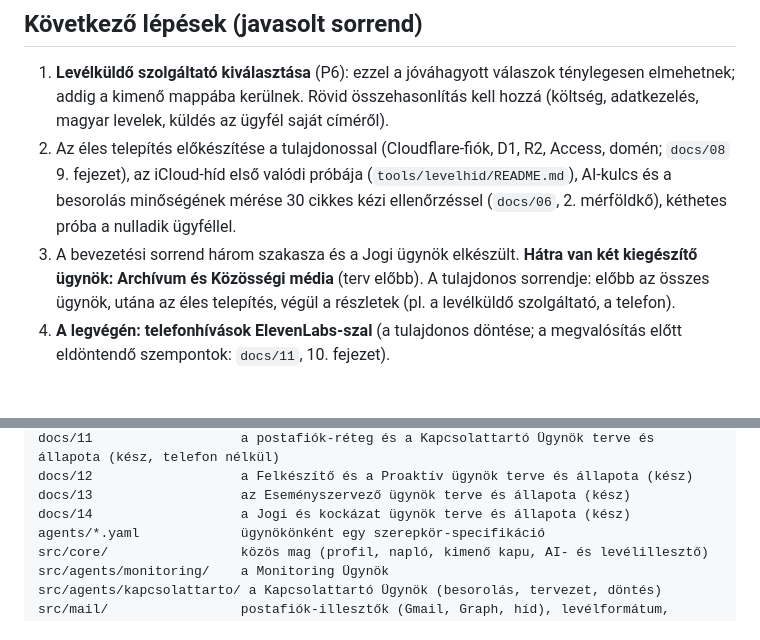
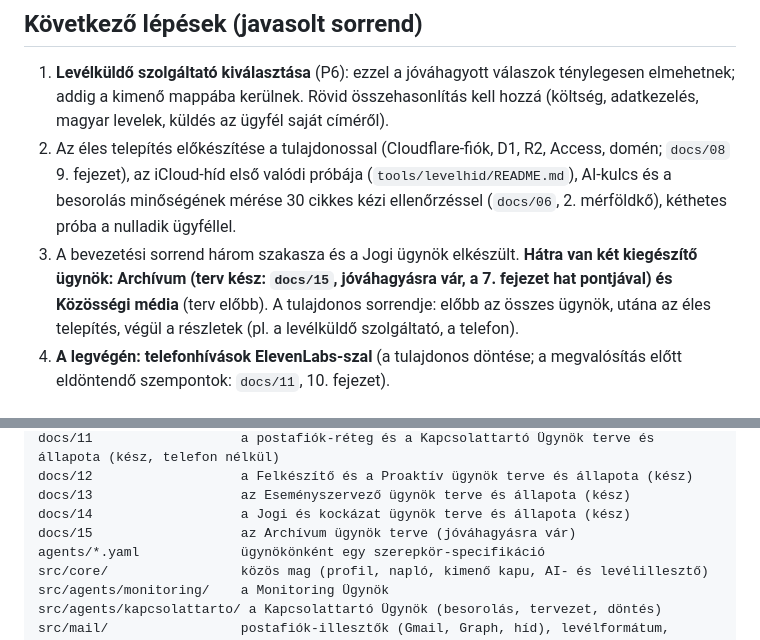
Before and after one commit to Menyuswin/ai-sajtoiroda, a Markdown page: CLAUDE.md, 2 parts joined by grey strips. GitHub-like rendering.

Commit message:
Archívum ügynök terve (docs/15), jóváhagyásra vár
Co-Authored-By: Claude Sonnet 5.5 <noreply@anthropic.com>
Claude-Session: https://claude.ai/code/session_017m4XvW65acUBP43BTkVAV1

```diff
--- a/CLAUDE.md
+++ b/CLAUDE.md
@@ -67,7 +67,7 @@ Koncepció + működő, tesztelt **száraz módú** rendszer; **semmi nincs éle
 
 1. **Levélküldő szolgáltató kiválasztása** (P6): ezzel a jóváhagyott válaszok ténylegesen elmehetnek; addig a kimenő mappába kerülnek. Rövid összehasonlítás kell hozzá (költség, adatkezelés, magyar levelek, küldés az ügyfél saját címéről).
 2. Az éles telepítés előkészítése a tulajdonossal (Cloudflare-fiók, D1, R2, Access, domén; `docs/08` 9. fejezet), az iCloud-híd első valódi próbája (`tools/levelhid/README.md`), AI-kulcs és a besorolás minőségének mérése 30 cikkes kézi ellenőrzéssel (`docs/06`, 2. mérföldkő), kéthetes próba a nulladik ügyféllel.
-3. A bevezetési sorrend három szakasza és a Jogi ügynök elkészült. **Hátra van két kiegészítő ügynök: Archívum és Közösségi média** (terv előbb). A tulajdonos sorrendje: előbb az összes ügynök, utána az éles telepítés, végül a részletek (pl. a levélküldő szolgáltató, a telefon).
+3. A bevezetési sorrend három szakasza és a Jogi ügynök elkészült. **Hátra van két kiegészítő ügynök: Archívum (terv kész: `docs/15`, jóváhagyásra vár, a 7. fejezet hat pontjával) és Közösségi média** (terv előbb). A tulajdonos sorrendje: előbb az összes ügynök, utána az éles telepítés, végül a részletek (pl. a levélküldő szolgáltató, a telefon).
 4. **A legvégén: telefonhívások ElevenLabs-szal** (a tulajdonos döntése; a megvalósítás előtt eldöntendő szempontok: `docs/11`, 10. fejezet).
 
 ## Hol tartunk, és hol folytassuk (2026-10-30)
@@ -152,6 +152,7 @@ docs/11                   a postafiók-réteg és a Kapcsolattartó Ügynök ter
 docs/12                   a Felkészítő és a Proaktív ügynök terve és állapota (kész)
 docs/13                   az Eseményszervező ügynök terve és állapota (kész)
 docs/14                   a Jogi és kockázat ügynök terve és állapota (kész)
+docs/15                   az Archívum ügynök terve (jóváhagyásra vár)
 agents/*.yaml             ügynökönként egy szerepkör-specifikáció
 src/core/                 közös mag (profil, napló, kimenő kapu, AI- és levélillesztő)
 src/agents/monitoring/    a Monitoring Ügynök
```
Also changed, not shown: docs/15-archivum-terv.md (added, +59 -0 lines).
